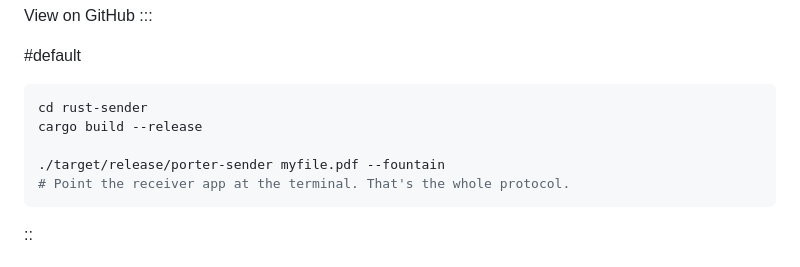
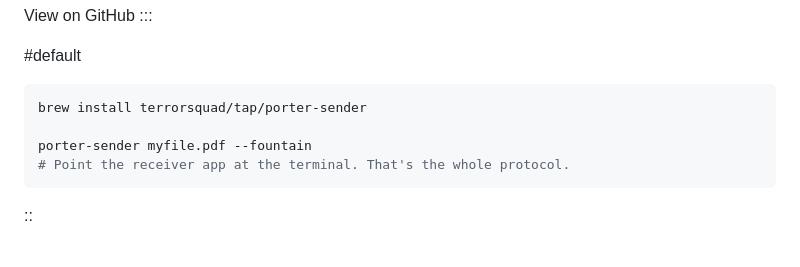
Before and after one commit to TerrorSquad/porter, a Markdown page: site/content/index.md, the part around the change. GitHub-like rendering.

````diff
--- a/site/content/index.md
+++ b/site/content/index.md
@@ -44,10 +44,9 @@ fountain coding means the receiver never has to catch any particular frame.
 
 #default
 ```bash
-cd rust-sender
-cargo build --release
+brew install terrorsquad/tap/porter-sender
 
-./target/release/porter-sender myfile.pdf --fountain
+porter-sender myfile.pdf --fountain
 # Point the receiver app at the terminal. That's the whole protocol.
 ```
 ::
````
Also changed, not shown: README.md (+23 -1 lines), 1 other file.
